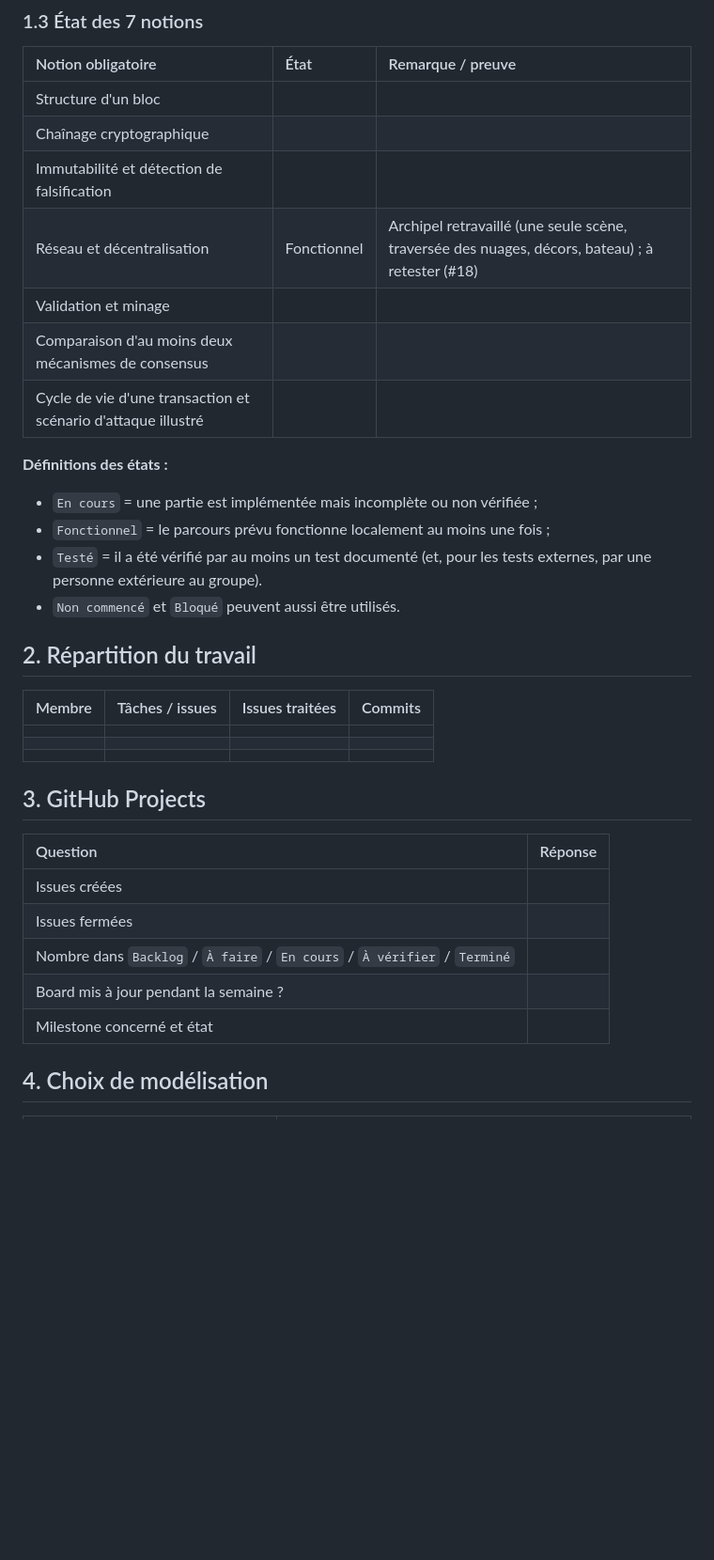
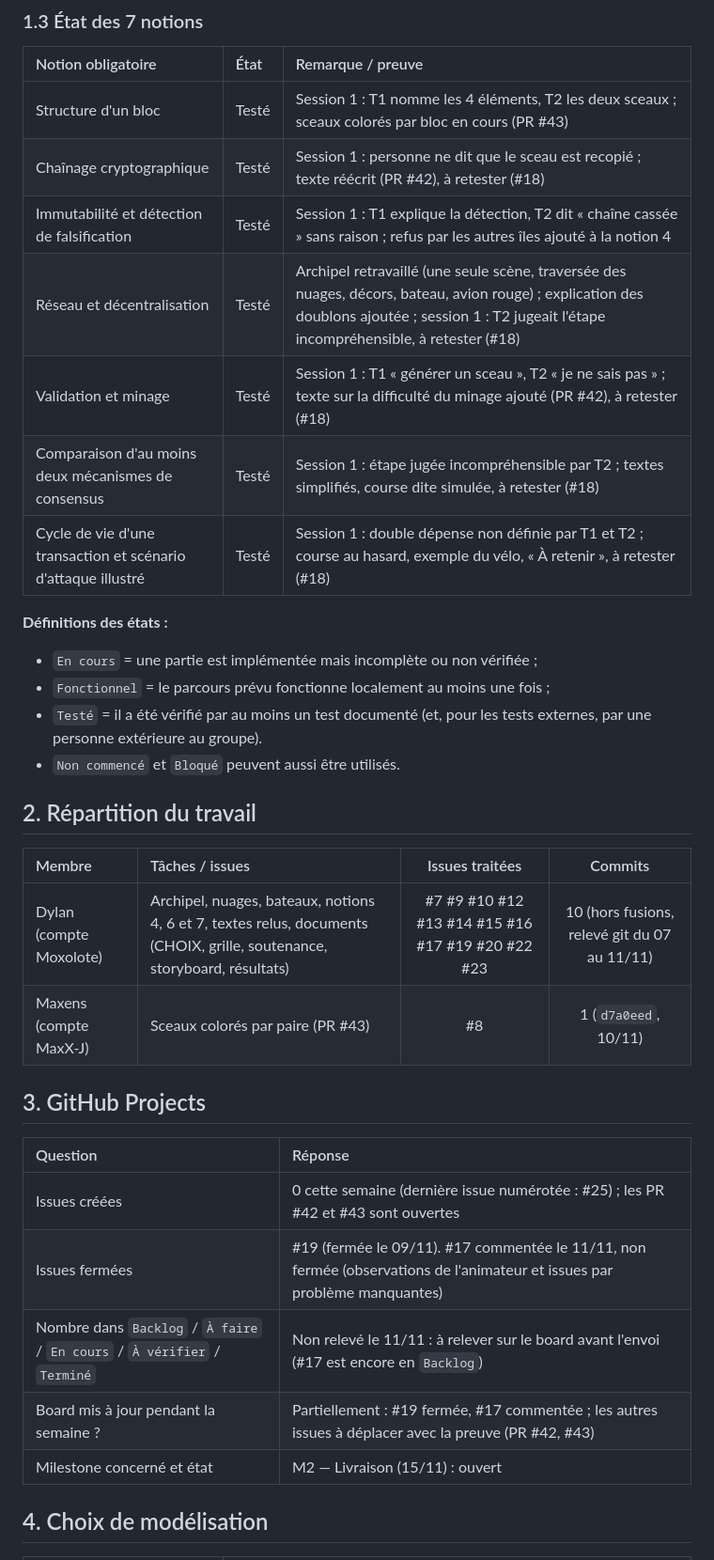
Before and after one commit to dyzlek/r507-blockchain-3d, a Markdown page: docs/suivi/SEMAINE-06.md, the part around one of its changes. Shown at 94% size. Drawn GitHub-style; blank space fills up the shorter version.

Commit message:
docs: storyboard écrit réaligné sur le parcours actuel (9 étapes), fiche semaine 6 mise à jour (#14 #17)

```diff
--- a/docs/suivi/SEMAINE-06.md
+++ b/docs/suivi/SEMAINE-06.md
@@ -47,13 +54,13 @@ Dupliquez ce modèle en `docs/suivi/SEMAINE-01.md` à `SEMAINE-08.md`. Déposez
 
 | Notion obligatoire | État | Remarque / preuve |
 |:---|:---|:---|
-| Structure d'un bloc | | |
-| Chaînage cryptographique | | |
-| Immutabilité et détection de falsification | | |
-| Réseau et décentralisation | Fonctionnel | Archipel retravaillé (une seule scène, traversée des nuages, décors, bateau) ; à retester (#18) |
-| Validation et minage | | |
-| Comparaison d'au moins deux mécanismes de consensus | | |
-| Cycle de vie d'une transaction et scénario d'attaque illustré | | |
+| Structure d'un bloc | Testé | Session 1 : T1 nomme les 4 éléments, T2 les deux sceaux ; sceaux colorés par bloc en cours (PR #43) |
+| Chaînage cryptographique | Testé | Session 1 : personne ne dit que le sceau est recopié ; texte réécrit (PR #42), à retester (#18) |
+| Immutabilité et détection de falsification | Testé | Session 1 : T1 explique la détection, T2 dit « chaîne cassée » sans raison ; refus par les autres îles ajouté à la notion 4 |
+| Réseau et décentralisation | Testé | Archipel retravaillé (une seule scène, traversée des nuages, décors, bateau, avion rouge) ; explication des doublons ajoutée ; session 1 : T2 jugeait l'étape incompréhensible, à retester (#18) |
+| Validation et minage | Testé | Session 1 : T1 « générer un sceau », T2 « je ne sais pas » ; texte sur la difficulté du minage ajouté (PR #42), à retester (#18) |
+| Comparaison d'au moins deux mécanismes de consensus | Testé | Session 1 : étape jugée incompréhensible par T2 ; textes simplifiés, course dite simulée, à retester (#18) |
+| Cycle de vie d'une transaction et scénario d'attaque illustré | Testé | Session 1 : double dépense non définie par T1 et T2 ; course au hasard, exemple du vélo, « À retenir », à retester (#18) |
 
 **Définitions des états :**
 
@@ -66,19 +73,18 @@ Dupliquez ce modèle en `docs/suivi/SEMAINE-01.md` à `SEMAINE-08.md`. Déposez
 
 | Membre | Tâches / issues | Issues traitées | Commits |
 |:---|:---|:---:|:---:|
-| | | | |
-| | | | |
-| | | | |
+| Dylan (compte Moxolote) | Archipel, nuages, bateaux, notions 4, 6 et 7, textes relus, documents (CHOIX, grille, soutenance, storyboard, résultats) | #7 #9 #10 #12 #13 #14 #15 #16 #17 #19 #20 #22 #23 | 10 (hors fusions, relevé git du 07 au 11/11) |
+| Maxens (compte MaxX-J) | Sceaux colorés par paire (PR #43) | #8 | 1 (`d7a0eed`, 10/11) |
 
 ## 3. GitHub Projects
 
 | Question | Réponse |
 |:---|:---|
-| Issues créées | |
-| Issues fermées | |
-| Nombre dans `Backlog` / `À faire` / `En cours` / `À vérifier` / `Terminé` | |
-| Board mis à jour pendant la semaine ? | |
-| Milestone concerné et état | |
+| Issues créées | 0 cette semaine (dernière issue numérotée : #25) ; les PR #42 et #43 sont ouvertes |
+| Issues fermées | #19 (fermée le 09/11). #17 commentée le 11/11, non fermée (observations de l'animateur et issues par problème manquantes) |
+| Nombre dans `Backlog` / `À faire` / `En cours` / `À vérifier` / `Terminé` | Non relevé le 11/11 : à relever sur le board avant l'envoi (#17 est encore en `Backlog`) |
+| Board mis à jour pendant la semaine ? | Partiellement : #19 fermée, #17 commentée ; les autres issues à déplacer avec la preuve (PR #42, #43) |
+| Milestone concerné et état | M2 — Livraison (15/11) : ouvert |
 
 ## 4. Choix de modélisation
 
```
Also changed, not shown: other parts of docs/suivi/SEMAINE-06.md (+13 -5 lines), docs/STORYBOARD.md (+126 -102 lines).
